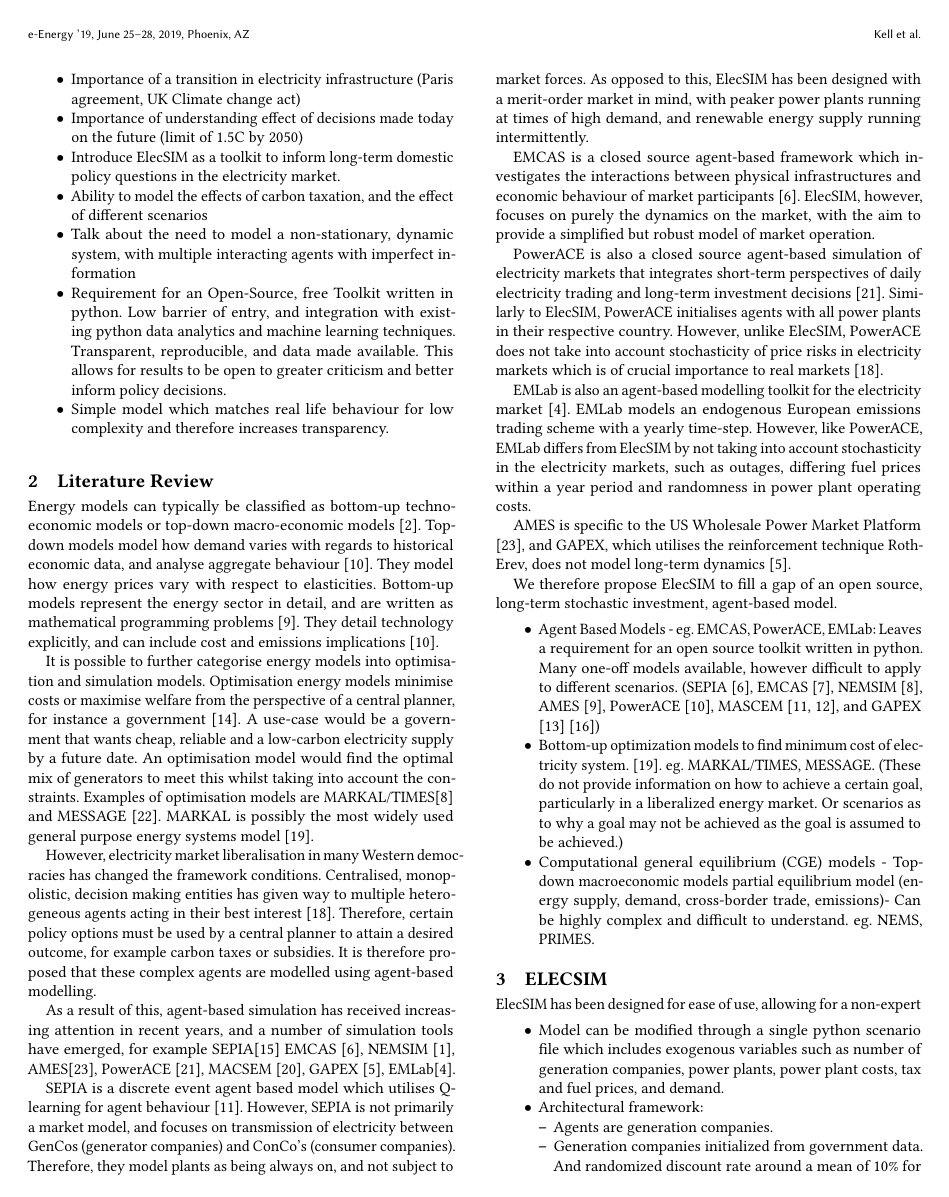
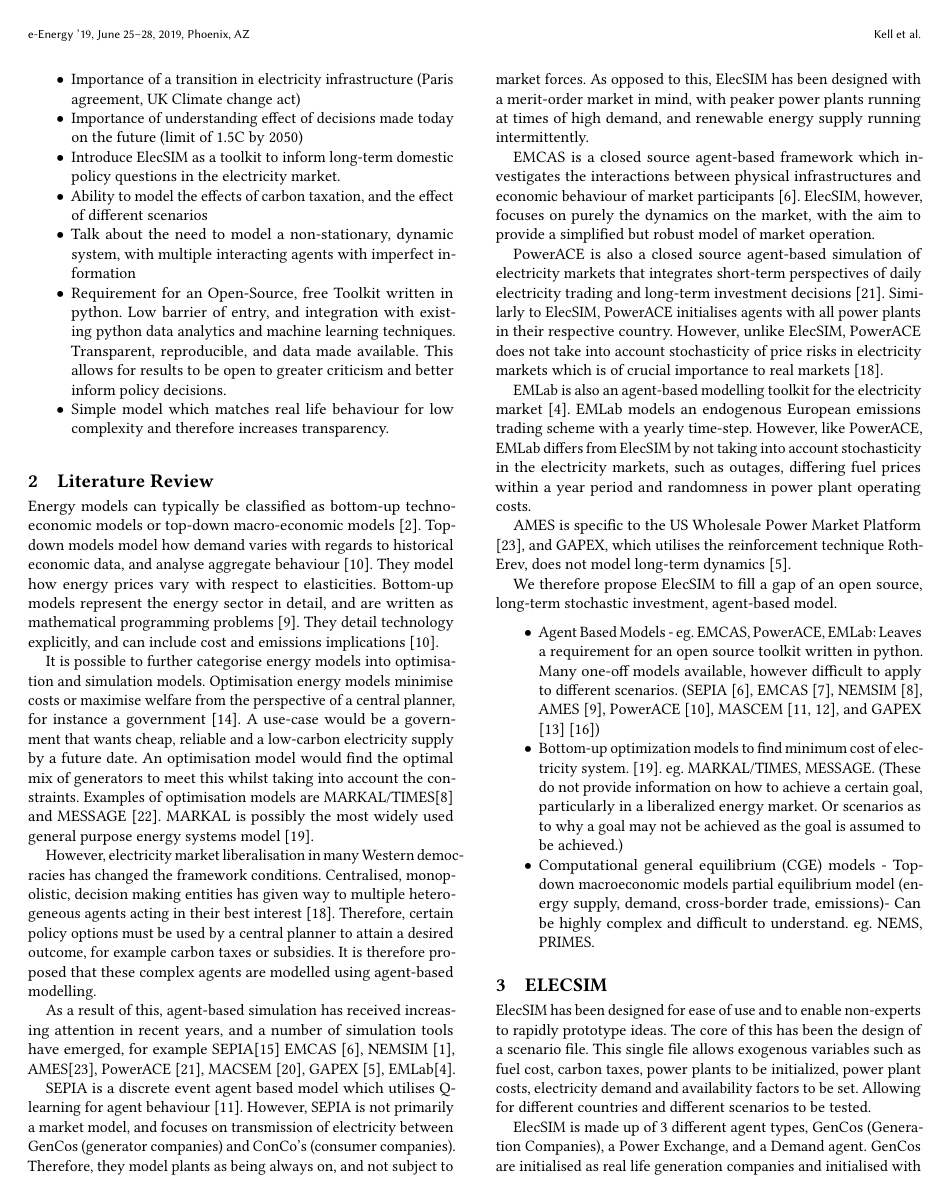
Before and after one commit to alexanderkell/elecsim-paper, a LaTeX paper (template/samples/sample-sigconf.tex, which reads template/samples/elecsim.tex): page 2 of 8. Compiled offline with pdfLaTeX.

Commit message:
started working on architecture

```diff
--- a/template/samples/elecsim.tex
+++ b/template/samples/elecsim.tex
@@ -1,5 +1,7 @@
 
-ElecSIM has been designed for ease of use, allowing for a non-expert
+ElecSIM has been designed for ease of use and to enable non-experts to rapidly prototype ideas. The core of this has been the design of a scenario file. This single file allows exogenous variables such as fuel cost, carbon taxes, power plants to be initialized, power plant costs, electricity demand and availability factors to be set. Allowing for different countries and different scenarios to be tested.
+
+ElecSIM is made up of 3 different agent types, GenCos (Generation Companies), a Power Exchange, and a Demand agent. GenCos are initialised as real life generation companies and initialised with their respective power plants. GenCos are also given a randomized discount rate, around a mean of 10\% for nuclear power plants and 5/9\% for other generators.
 
 
 \begin{itemize}
```
Also changed, not shown: template/samples/sample-sigconf.pdf, 1 other file.
